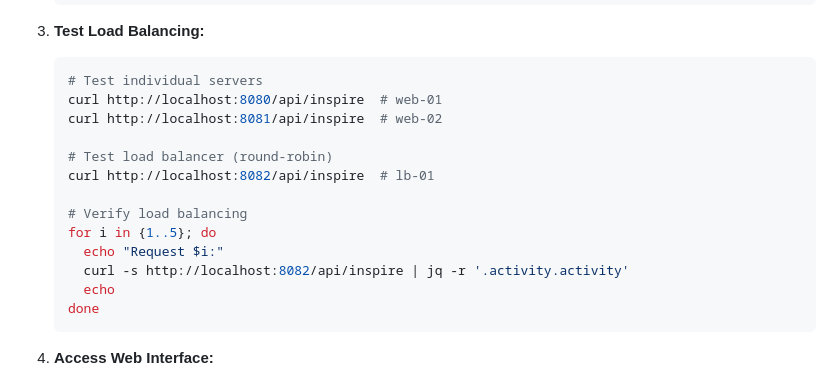
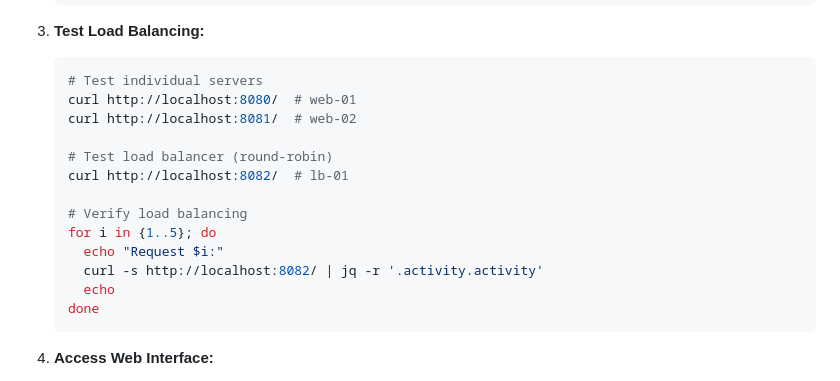
Before and after one commit to Anglebert-Dev/Playing-Around-with-APIs-Assignement, a Markdown page: README.md, the part around the change. GitHub-like rendering.

Commit message:
docs: Update README with corrected API endpoint usage for testing
- Modify curl commands in the README to reflect the correct root URLs for testing individual servers and load balancer
- Ensure consistency in API usage examples for better clarity and usability

````diff
--- a/README.md
+++ b/README.md
@@ -380,16 +380,16 @@ docker exec lb-01 cat /proc/net/dev
 
    ```bash
    # Test individual servers
-   curl http://localhost:8080/api/inspire  # web-01
-   curl http://localhost:8081/api/inspire  # web-02
+   curl http://localhost:8080/  # web-01
+   curl http://localhost:8081/  # web-02
 
    # Test load balancer (round-robin)
-   curl http://localhost:8082/api/inspire  # lb-01
+   curl http://localhost:8082/  # lb-01
 
    # Verify load balancing
    for i in {1..5}; do
      echo "Request $i:"
-     curl -s http://localhost:8082/api/inspire | jq -r '.activity.activity'
+     curl -s http://localhost:8082/ | jq -r '.activity.activity'
      echo
    done
    ```
````
